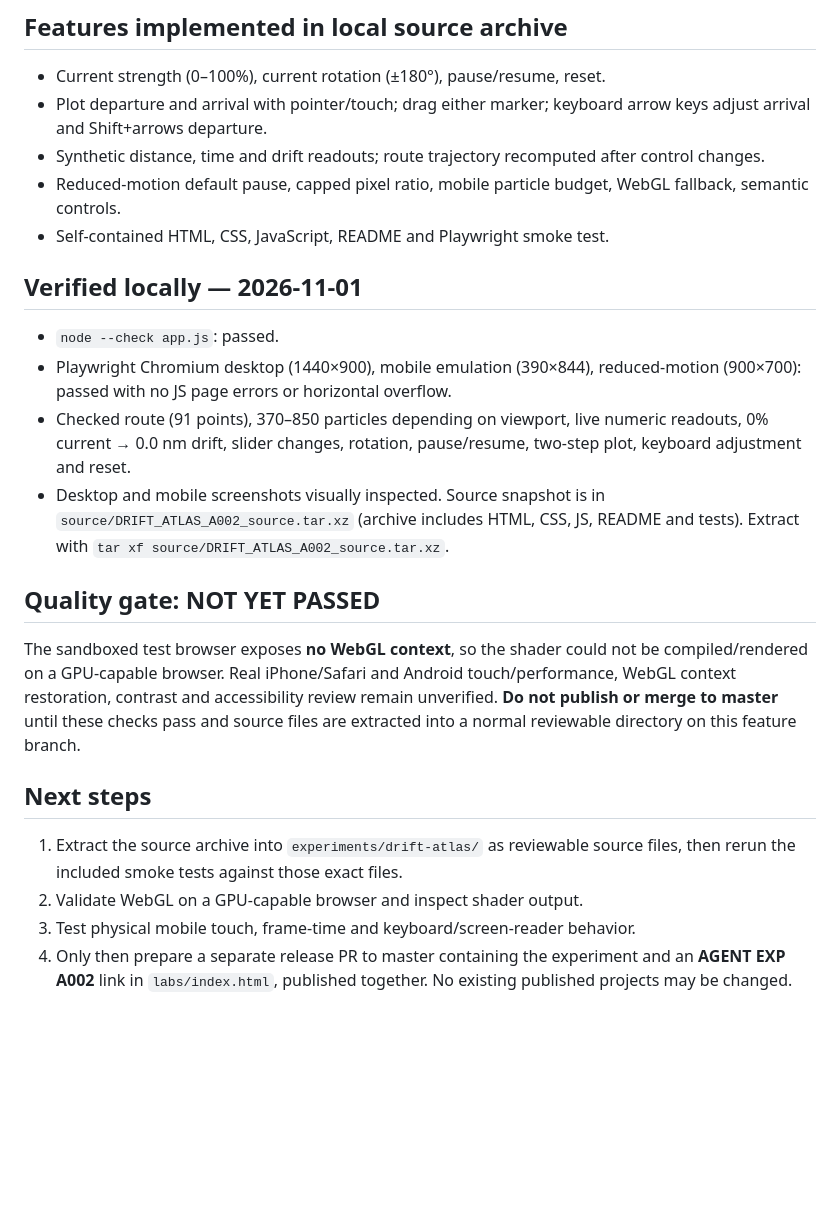
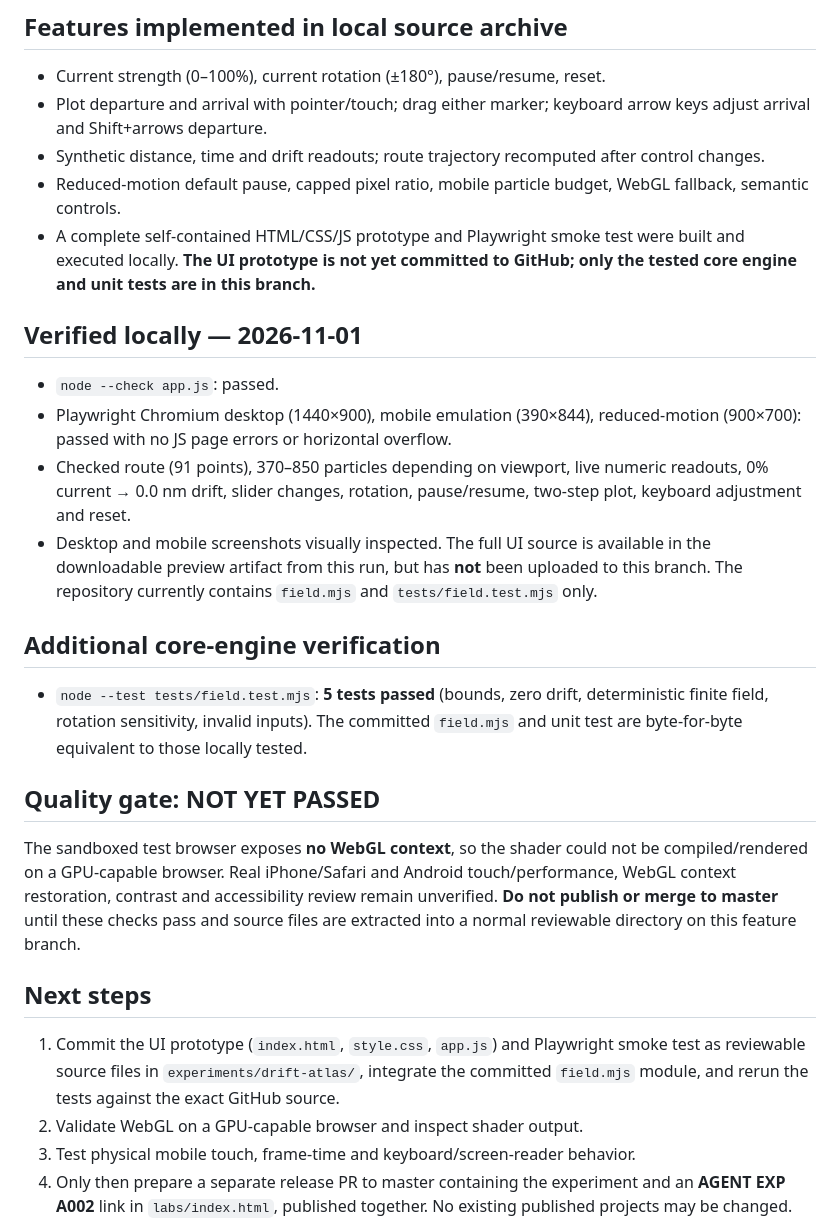
Before and after one commit to jobosu/jobosu.github.io, a Markdown page: experiments/drift-atlas/CHECKPOINT.md, the part around the change. Rendered like a GitHub page; blank space fills up the shorter version.

Commit message:
A002: clarify committed source scope and verified tests

```diff
--- a/experiments/drift-atlas/CHECKPOINT.md
+++ b/experiments/drift-atlas/CHECKPOINT.md
@@ -17,19 +17,23 @@ Deep petrol/navy, luminous mint tracers, warm-coral actual track, typographic ed
 - Plot departure and arrival with pointer/touch; drag either marker; keyboard arrow keys adjust arrival and Shift+arrows departure.
 - Synthetic distance, time and drift readouts; route trajectory recomputed after control changes.
 - Reduced-motion default pause, capped pixel ratio, mobile particle budget, WebGL fallback, semantic controls.
-- Self-contained HTML, CSS, JavaScript, README and Playwright smoke test.
+- A complete self-contained HTML/CSS/JS prototype and Playwright smoke test were built and executed locally. **The UI prototype is not yet committed to GitHub; only the tested core engine and unit tests are in this branch.**
 
 ## Verified locally — 2026-11-01
 - `node --check app.js`: passed.
 - Playwright Chromium desktop (1440×900), mobile emulation (390×844), reduced-motion (900×700): passed with no JS page errors or horizontal overflow.
 - Checked route (91 points), 370–850 particles depending on viewport, live numeric readouts, 0% current → 0.0 nm drift, slider changes, rotation, pause/resume, two-step plot, keyboard adjustment and reset.
-- Desktop and mobile screenshots visually inspected. Source snapshot is in `source/DRIFT_ATLAS_A002_source.tar.xz` (archive includes HTML, CSS, JS, README and tests). Extract with `tar xf source/DRIFT_ATLAS_A002_source.tar.xz`.
+- Desktop and mobile screenshots visually inspected. The full UI source is available in the downloadable preview artifact from this run, but has **not** been uploaded to this branch. The repository currently contains `field.mjs` and `tests/field.test.mjs` only.
+
+## Additional core-engine verification
+
+- `node --test tests/field.test.mjs`: **5 tests passed** (bounds, zero drift, deterministic finite field, rotation sensitivity, invalid inputs). The committed `field.mjs` and unit test are byte-for-byte equivalent to those locally tested.
 
 ## Quality gate: NOT YET PASSED
 The sandboxed test browser exposes **no WebGL context**, so the shader could not be compiled/rendered on a GPU-capable browser. Real iPhone/Safari and Android touch/performance, WebGL context restoration, contrast and accessibility review remain unverified. **Do not publish or merge to master** until these checks pass and source files are extracted into a normal reviewable directory on this feature branch.
 
 ## Next steps
-1. Extract the source archive into `experiments/drift-atlas/` as reviewable source files, then rerun the included smoke tests against those exact files.
+1. Commit the UI prototype (`index.html`, `style.css`, `app.js`) and Playwright smoke test as reviewable source files in `experiments/drift-atlas/`, integrate the committed `field.mjs` module, and rerun the tests against the exact GitHub source.
 2. Validate WebGL on a GPU-capable browser and inspect shader output.
 3. Test physical mobile touch, frame-time and keyboard/screen-reader behavior.
 4. Only then prepare a separate release PR to master containing the experiment and an **AGENT EXP A002** link in `labs/index.html`, published together. No existing published projects may be changed.
```
